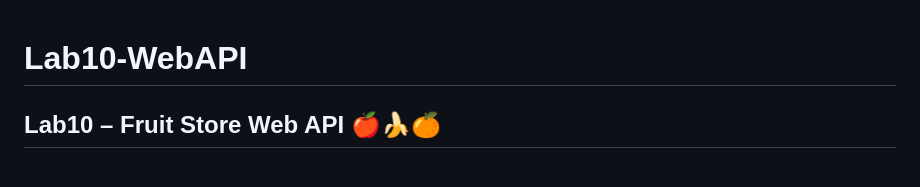
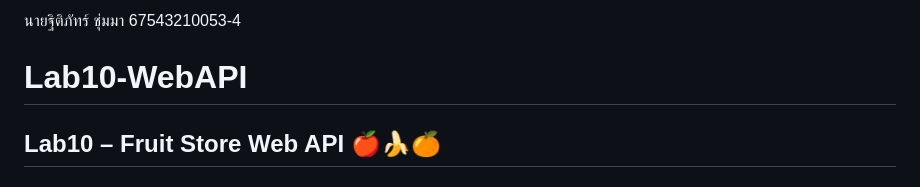
Before and after one commit to thitipat0/Lab10-WebAPI, a Markdown page: README.md, the part around the change. Drawn GitHub-style.

```diff
--- a/README.md
+++ b/README.md
@@ -1,3 +1,4 @@
+นายฐิติภัทร์ ชุ่มมา 67543210053-4
 # Lab10-WebAPI
 ## Lab10 – Fruit Store Web API 🍎🍌🍊
 
```
